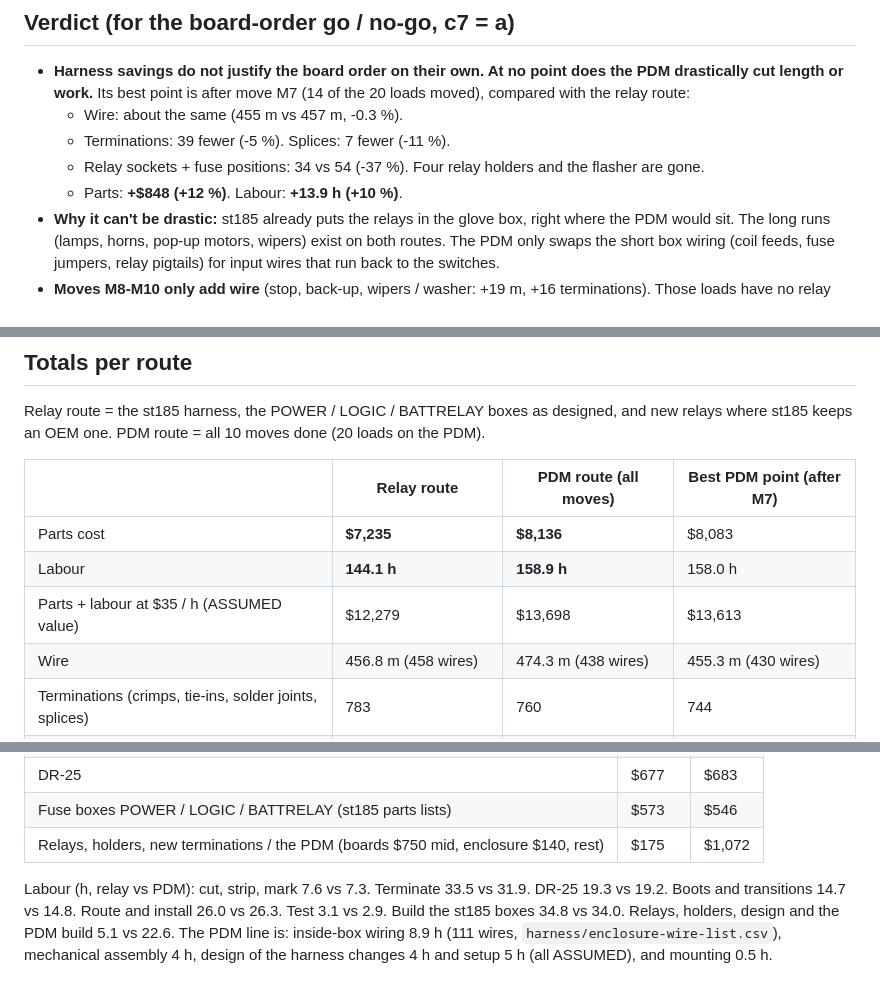
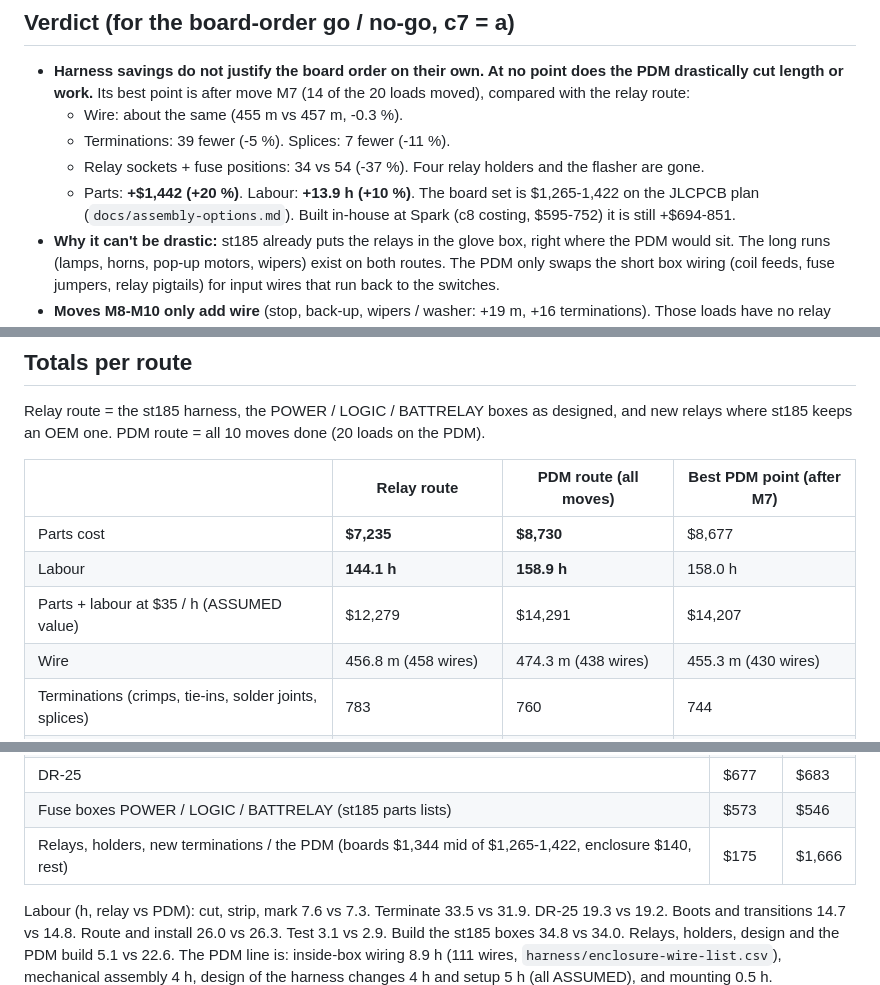
Before and after one commit to living-relation/custom-pdm, a Markdown page: docs/pdm-vs-relays.md, 3 parts joined by grey strips. Drawn GitHub-style.

```diff
--- a/docs/pdm-vs-relays.md
+++ b/docs/pdm-vs-relays.md
@@ -18,7 +18,8 @@ Numbers come from `tools/harness_cost_study.py`. Its outputs: `docs/harness-cost
   - Wire: about the same (455 m vs 457 m, -0.3 %).
   - Terminations: 39 fewer (-5 %). Splices: 7 fewer (-11 %).
   - Relay sockets + fuse positions: 34 vs 54 (-37 %). Four relay holders and the flasher are gone.
-  - Parts: **+$848 (+12 %)**. Labour: **+13.9 h (+10 %)**.
+  - Parts: **+$1,442 (+20 %)**. Labour: **+13.9 h (+10 %)**. The board set is $1,265-1,422 on the JLCPCB plan
+    (`docs/assembly-options.md`). Built in-house at Spark (c8 costing, $595-752) it is still +$694-851.
 - **Why it can't be drastic:** st185 already puts the relays in the glove box, right where the PDM would sit. The long
   runs (lamps, horns, pop-up motors, wipers) exist on both routes. The PDM only swaps the short box wiring (coil
   feeds, fuse jumpers, relay pigtails) for input wires that run back to the switches.
@@ -39,9 +40,9 @@ OEM one. PDM route = all 10 moves done (20 loads on the PDM).
 
 | | Relay route | PDM route (all moves) | Best PDM point (after M7) |
 |---|---|---|---|
-| Parts cost | **$7,235** | **$8,136** | $8,083 |
+| Parts cost | **$7,235** | **$8,730** | $8,677 |
 | Labour | **144.1 h** | **158.9 h** | 158.0 h |
-| Parts + labour at $35 / h (ASSUMED value) | $12,279 | $13,698 | $13,613 |
+| Parts + labour at $35 / h (ASSUMED value) | $12,279 | $14,291 | $14,207 |
 | Wire | 456.8 m (458 wires) | 474.3 m (438 wires) | 455.3 m (430 wires) |
 | Terminations (crimps, tie-ins, solder joints, splices) | 783 | 760 | 744 |
 | Splices | 62 | 55 | 55 |
@@ -65,7 +66,7 @@ Where the money goes (relay route vs PDM route):
 | Boots (adhesive lined) | $901 | $901 |
 | DR-25 | $677 | $683 |
 | Fuse boxes POWER / LOGIC / BATTRELAY (st185 parts lists) | $573 | $546 |
-| Relays, holders, new terminations / the PDM (boards $750 mid, enclosure $140, rest) | $175 | $1,072 |
+| Relays, holders, new terminations / the PDM (boards $1,344 mid of $1,265-1,422, enclosure $140, rest) | $175 | $1,666 |
 
 Labour (h, relay vs PDM): cut, strip, mark 7.6 vs 7.3. Terminate 33.5 vs 31.9. DR-25 19.3 vs 19.2. Boots and
 transitions 14.7 vs 14.8. Route and install 26.0 vs 26.3. Test 3.1 vs 2.9. Build the st185 boxes 34.8 vs 34.0.
```
Also changed, not shown: other parts of docs/pdm-vs-relays.md (+14 -14 lines), docs/diagrams/harness-breakpoint.png, 4 other files.
